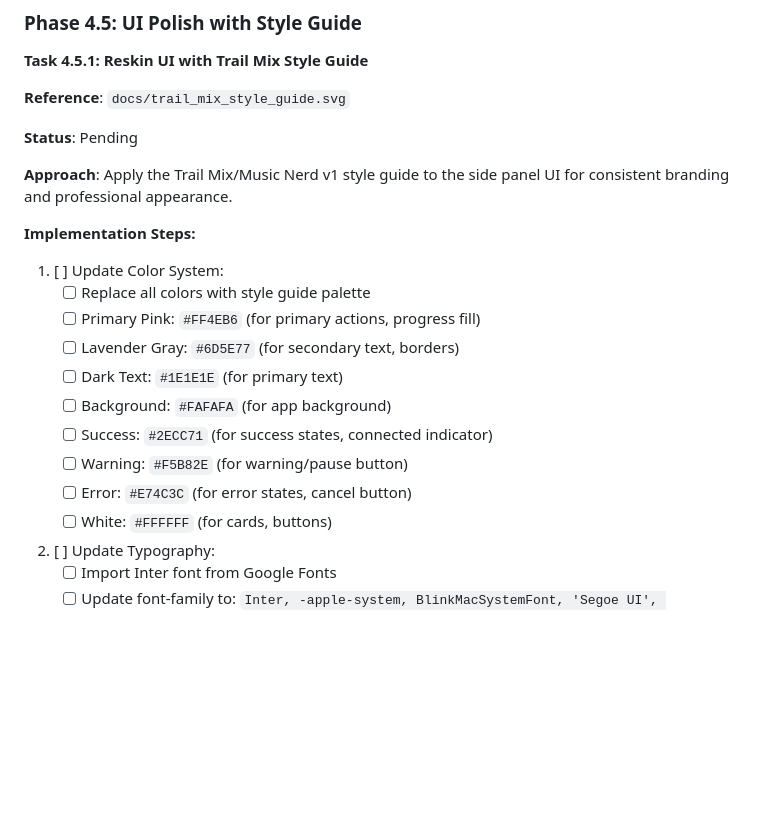
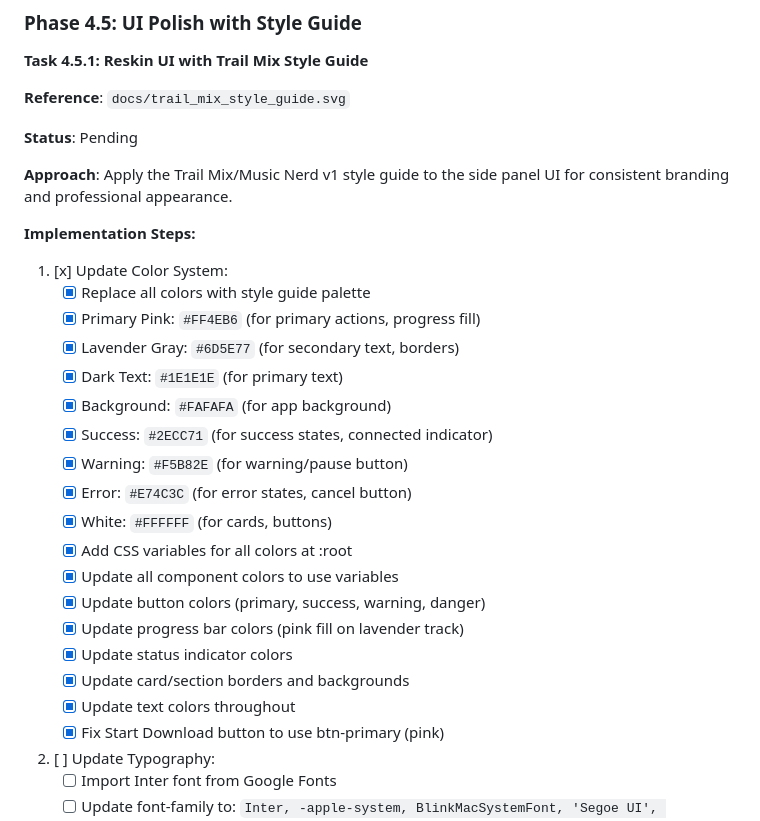
Before and after one commit to xdjs/TrailMix, a Markdown page: plans/implementation_plan.md, the part around one of its changes. GitHub-like rendering; blank space fills up the shorter version.

Commit message:
Mark color system tasks as completed in Phase 4.5
- Mark step 1 (Update Color System) as fully completed
- Add detailed sub-tasks showing all color updates done
- Mark AC4.5.1 (colors match style guide) as completed
- Mark AC4.5.5 (progress bar colors) as completed
- Mark AC4.5.8 (UI functional and responsive) as completed

Color system implementation is complete with all style guide colors applied.

🤖 Generated with [Claude Code](https://claude.com/claude-code)

Co-Authored-By: Claude <noreply@anthropic.com>

```diff
--- a/plans/implementation_plan.md
+++ b/plans/implementation_plan.md
@@ -861,16 +861,24 @@ Additional outcome:
 
 **Implementation Steps:**
 
-1. [ ] Update Color System:
-   - [ ] Replace all colors with style guide palette
-   - [ ] Primary Pink: `#FF4EB6` (for primary actions, progress fill)
-   - [ ] Lavender Gray: `#6D5E77` (for secondary text, borders)
-   - [ ] Dark Text: `#1E1E1E` (for primary text)
-   - [ ] Background: `#FAFAFA` (for app background)
-   - [ ] Success: `#2ECC71` (for success states, connected indicator)
-   - [ ] Warning: `#F5B82E` (for warning/pause button)
-   - [ ] Error: `#E74C3C` (for error states, cancel button)
-   - [ ] White: `#FFFFFF` (for cards, buttons)
+1. [x] Update Color System:
+   - [x] Replace all colors with style guide palette
+   - [x] Primary Pink: `#FF4EB6` (for primary actions, progress fill)
+   - [x] Lavender Gray: `#6D5E77` (for secondary text, borders)
+   - [x] Dark Text: `#1E1E1E` (for primary text)
+   - [x] Background: `#FAFAFA` (for app background)
+   - [x] Success: `#2ECC71` (for success states, connected indicator)
+   - [x] Warning: `#F5B82E` (for warning/pause button)
+   - [x] Error: `#E74C3C` (for error states, cancel button)
+   - [x] White: `#FFFFFF` (for cards, buttons)
+   - [x] Add CSS variables for all colors at :root
+   - [x] Update all component colors to use variables
+   - [x] Update button colors (primary, success, warning, danger)
+   - [x] Update progress bar colors (pink fill on lavender track)
+   - [x] Update status indicator colors
+   - [x] Update card/section borders and backgrounds
+   - [x] Update text colors throughout
+   - [x] Fix Start Download button to use btn-primary (pink)
 
 2. [ ] Update Typography:
    - [ ] Import Inter font from Google Fonts
```
Also changed, not shown: other parts of plans/implementation_plan.md (+3 -3 lines).
